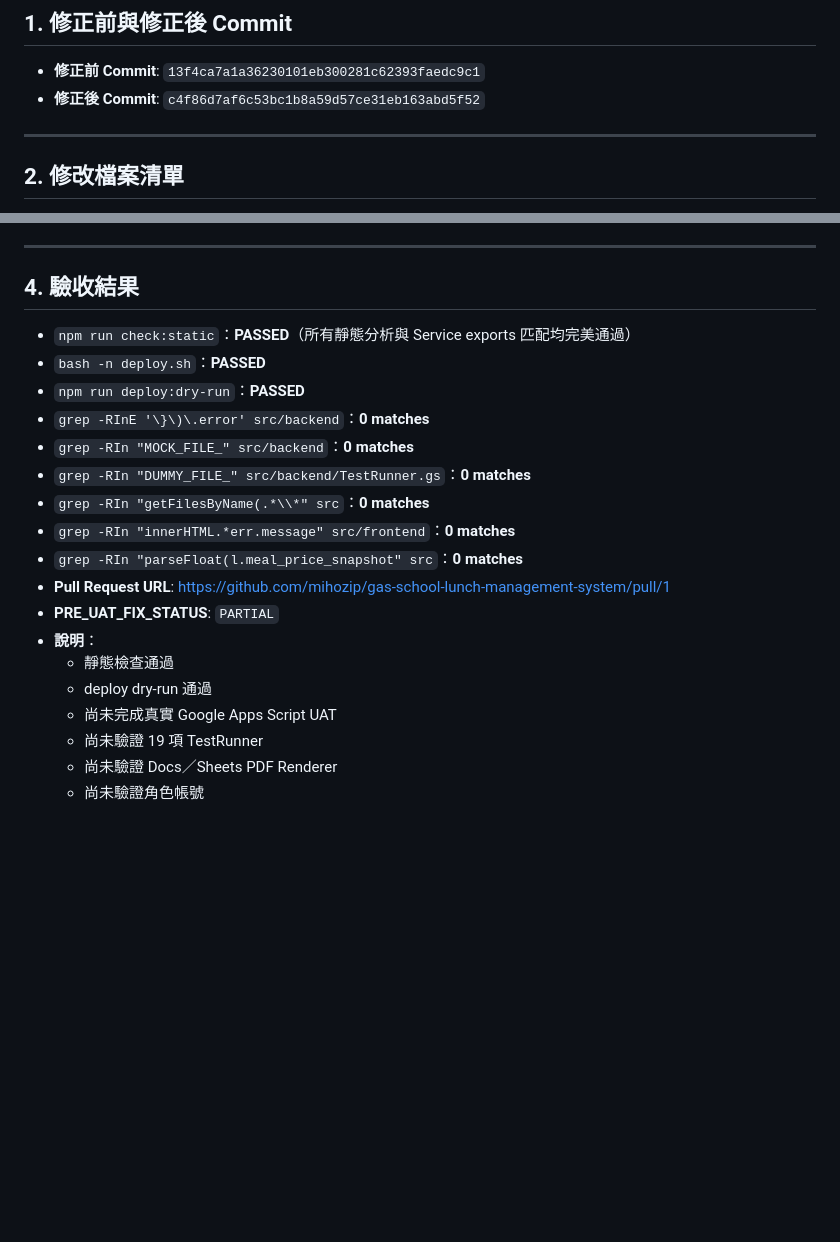
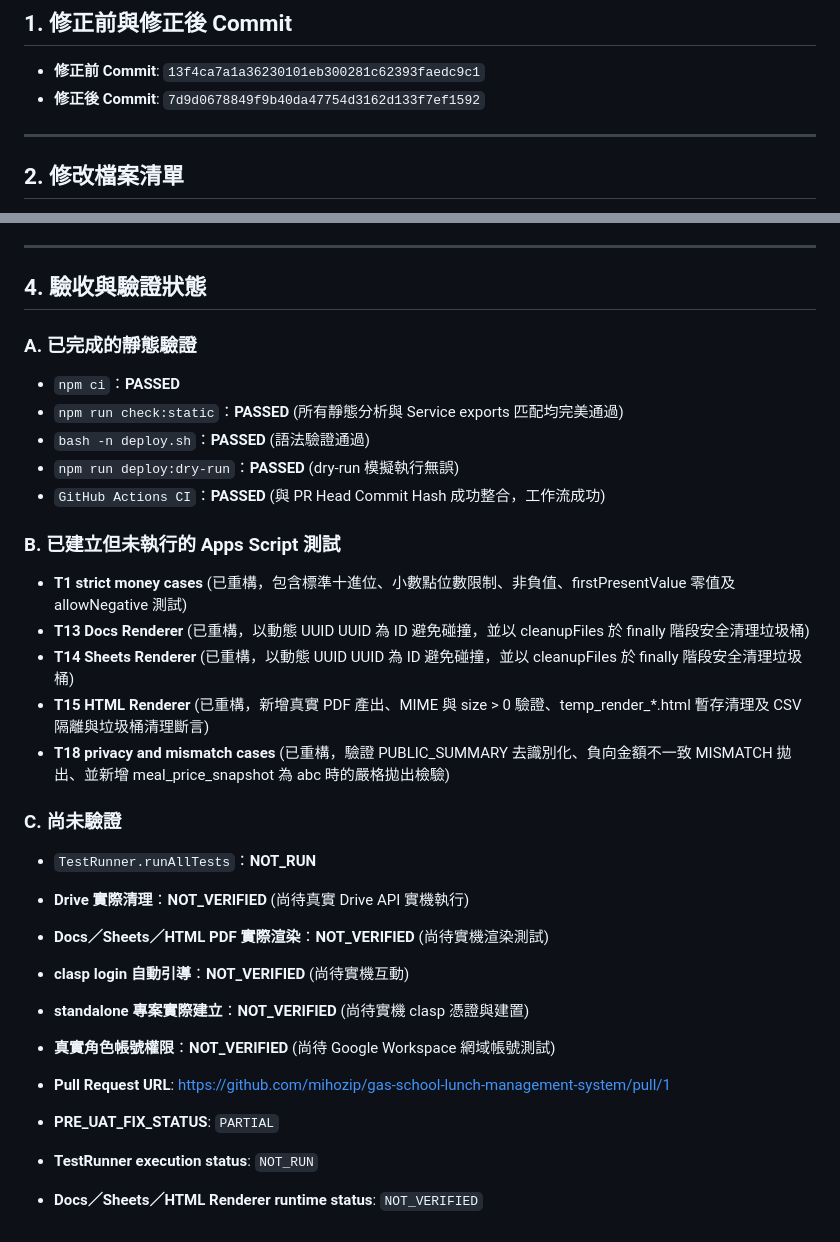
Before and after one commit to mihozip/gas-school-lunch-management-system, a Markdown page: docs/verification/pre-uat-fix-report.md, 2 parts joined by grey strips. Rendered like a GitHub page; blank space fills up the shorter version.

Commit message:
docs: distinguish static validation from runtime uat

```diff
--- a/docs/verification/pre-uat-fix-report.md
+++ b/docs/verification/pre-uat-fix-report.md
@@ -2,7 +2,7 @@
 
 ## 1. 修正前與修正後 Commit
 * **修正前 Commit**: `13f4ca7a1a36230101eb300281c62393faedc9c1`
-* **修正後 Commit**: `c4f86d7af6c53bc1b8a59d57ce31eb163abd5f52`
+* **修正後 Commit**: `7d9d0678849f9b40da47754d3162d133f7ef1592`
 
 ---
 
@@ -146,22 +146,31 @@
 
 ---
 
-## 4. 驗收結果
-* `npm run check:static`：**PASSED**（所有靜態分析與 Service exports 匹配均完美通過）
-* `bash -n deploy.sh`：**PASSED**
-* `npm run deploy:dry-run`：**PASSED**
-* `grep -RInE '\}\)\.error' src/backend`：**0 matches**
-* `grep -RIn "MOCK_FILE_" src/backend`：**0 matches**
-* `grep -RIn "DUMMY_FILE_" src/backend/TestRunner.gs`：**0 matches**
-* `grep -RIn "getFilesByName(.*\\*" src`：**0 matches**
-* `grep -RIn "innerHTML.*err.message" src/frontend`：**0 matches**
-* `grep -RIn "parseFloat(l.meal_price_snapshot" src`：**0 matches**
+## 4. 驗收與驗證狀態
+
+### A. 已完成的靜態驗證
+* `npm ci`：**PASSED**
+* `npm run check:static`：**PASSED** (所有靜態分析與 Service exports 匹配均完美通過)
+* `bash -n deploy.sh`：**PASSED** (語法驗證通過)
+* `npm run deploy:dry-run`：**PASSED** (dry-run 模擬執行無誤)
+* `GitHub Actions CI`：**PASSED** (與 PR Head Commit Hash 成功整合，工作流成功)
+
+### B. 已建立但未執行的 Apps Script 測試
+* **T1 strict money cases** (已重構，包含標準十進位、小數點位數限制、非負值、firstPresentValue 零值及 allowNegative 測試)
+* **T13 Docs Renderer** (已重構，以動態 UUID UUID 為 ID 避免碰撞，並以 cleanupFiles 於 finally 階段安全清理垃圾桶)
+* **T14 Sheets Renderer** (已重構，以動態 UUID UUID 為 ID 避免碰撞，並以 cleanupFiles 於 finally 階段安全清理垃圾桶)
+* **T15 HTML Renderer** (已重構，新增真實 PDF 產出、MIME 與 size > 0 驗證、temp_render_*.html 暫存清理及 CSV 隔離與垃圾桶清理斷言)
+* **T18 privacy and mismatch cases** (已重構，驗證 PUBLIC_SUMMARY 去識別化、負向金額不一致 MISMATCH 拋出、並新增 meal_price_snapshot 為 abc 時的嚴格拋出檢驗)
+
+### C. 尚未驗證
+* `TestRunner.runAllTests`：**NOT_RUN**
+* **Drive 實際清理**：**NOT_VERIFIED** (尚待真實 Drive API 實機執行)
+* **Docs／Sheets／HTML PDF 實際渲染**：**NOT_VERIFIED** (尚待實機渲染測試)
+* **clasp login 自動引導**：**NOT_VERIFIED** (尚待實機互動)
+* **standalone 專案實際建立**：**NOT_VERIFIED** (尚待實機 clasp 憑證與建置)
+* **真實角色帳號權限**：**NOT_VERIFIED** (尚待 Google Workspace 網域帳號測試)
+
 * **Pull Request URL**: https://github.com/mihozip/gas-school-lunch-management-system/pull/1
 * **PRE_UAT_FIX_STATUS**: `PARTIAL`
-* **說明**：
-  - 靜態檢查通過
-  - deploy dry-run 通過
-  - 尚未完成真實 Google Apps Script UAT
-  - 尚未驗證 19 項 TestRunner
-  - 尚未驗證 Docs／Sheets PDF Renderer
-  - 尚未驗證角色帳號
+* **TestRunner execution status**: `NOT_RUN`
+* **Docs／Sheets／HTML Renderer runtime status**: `NOT_VERIFIED`
```
